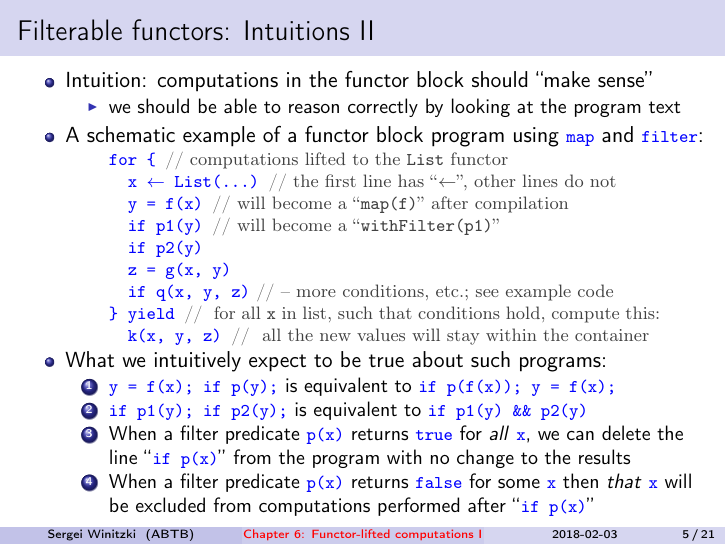
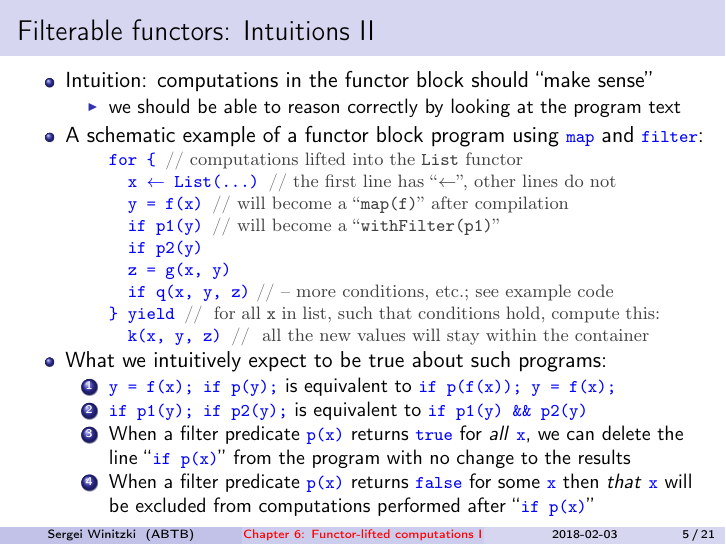
Before and after one commit to winitzki/sofp, LaTeX slides (06-filterable-functors.tex): page 5 of 21. Compiled offline with pdfLaTeX.

Commit message:
changes before recording part 1

```diff
--- a/06-filterable-functors.tex
+++ b/06-filterable-functors.tex
@@ -215,7 +215,7 @@ or
 \item A schematic example of a functor block program using \texttt{\textcolor{blue}{\footnotesize{}map}}
 and \texttt{\textcolor{blue}{\footnotesize{}filter}}:
 \begin{lyxcode}
-\textcolor{blue}{\footnotesize{}for~\{~}\textrm{\textcolor{darkgray}{\footnotesize{}//~computations~lifted~to~the~}}\textcolor{darkgray}{\footnotesize{}List}\textrm{\textcolor{darkgray}{\footnotesize{}~functor}}{\footnotesize \par}
+\textcolor{blue}{\footnotesize{}for~\{~}\textrm{\textcolor{darkgray}{\footnotesize{}//~computations~lifted~into~the~}}\textcolor{darkgray}{\footnotesize{}List}\textrm{\textcolor{darkgray}{\footnotesize{}~functor}}{\footnotesize \par}
 
 \textcolor{blue}{\footnotesize{}~~x~$\leftarrow$~List(...)~}\textrm{\textcolor{darkgray}{\footnotesize{}//~the~first~line~has~``$\leftarrow$'',~other~lines~do~not}}{\footnotesize \par}
 
```
Also changed, not shown: 06-filterable-functors.pdf, 1 other file.
